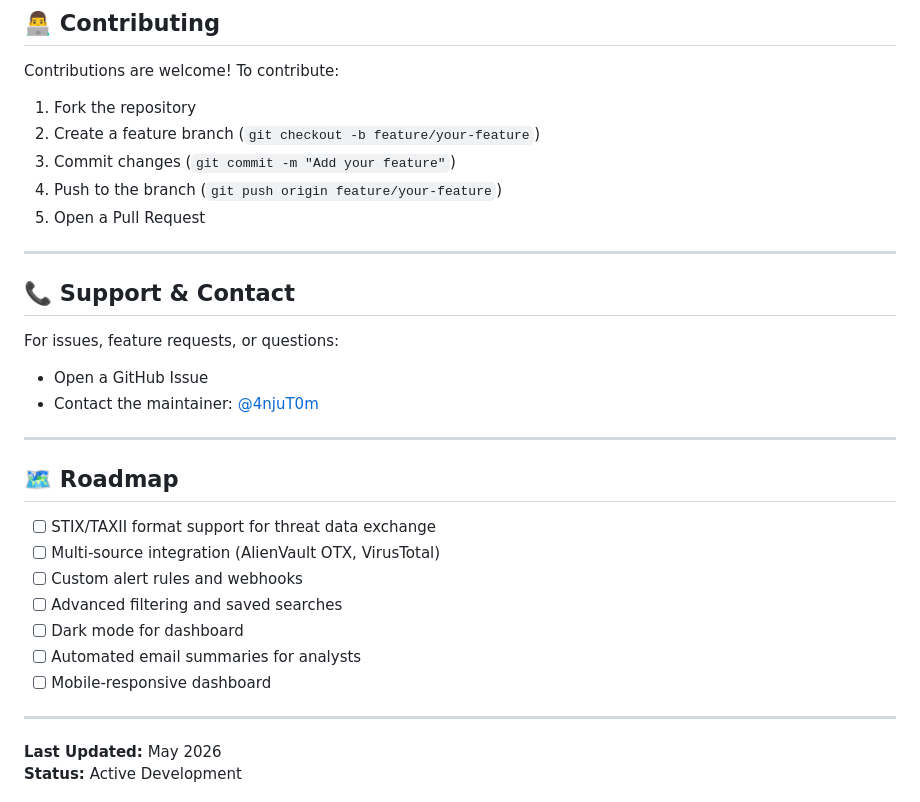
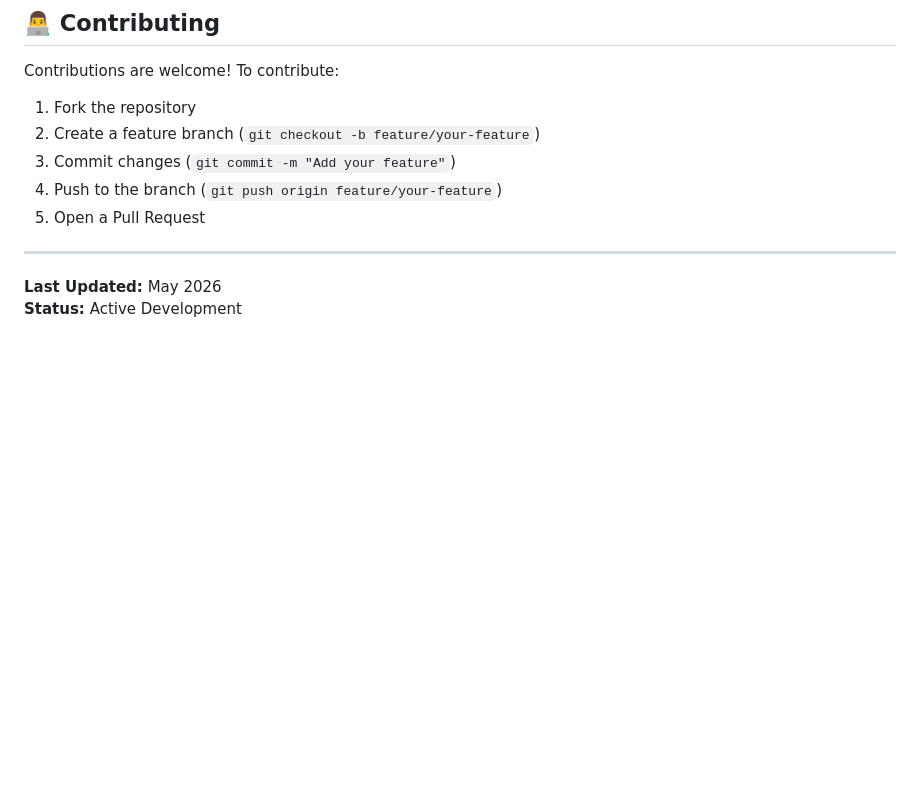
Before and after one commit to 4njuT0m/cybernews, a Markdown page: README.md, the part around one of its changes. GitHub-like rendering; blank space fills up the shorter version.

Commit message:
Refactor README.md for improved formatting

```diff
--- a/README.md
+++ b/README.md
@@ -512,25 +512,8 @@ Contributions are welcome! To contribute:
 4. Push to the branch (`git push origin feature/your-feature`)
 5. Open a Pull Request
 
----
 
-## 📞 Support & Contact
 
-For issues, feature requests, or questions:
-- Open a GitHub Issue
-- Contact the maintainer: [@4njuT0m](https://github.com/4njuT0m)
-
----
-
-## 🗺️ Roadmap
-
-- [ ] STIX/TAXII format support for threat data exchange
-- [ ] Multi-source integration (AlienVault OTX, VirusTotal)
-- [ ] Custom alert rules and webhooks
-- [ ] Advanced filtering and saved searches
-- [ ] Dark mode for dashboard
-- [ ] Automated email summaries for analysts
-- [ ] Mobile-responsive dashboard
 
 ---
 
```
Also changed, not shown: other parts of README.md (+11 -11 lines).
